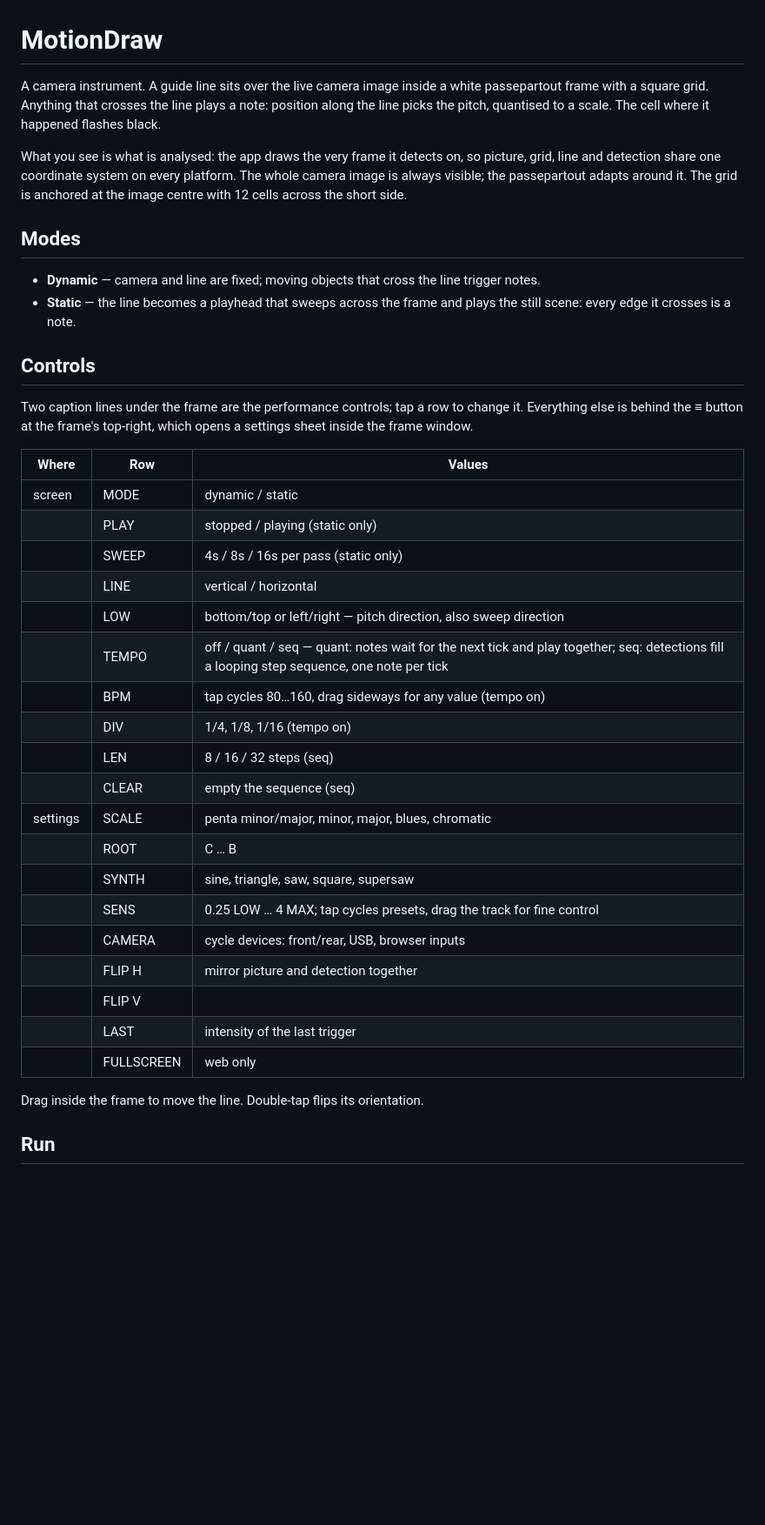
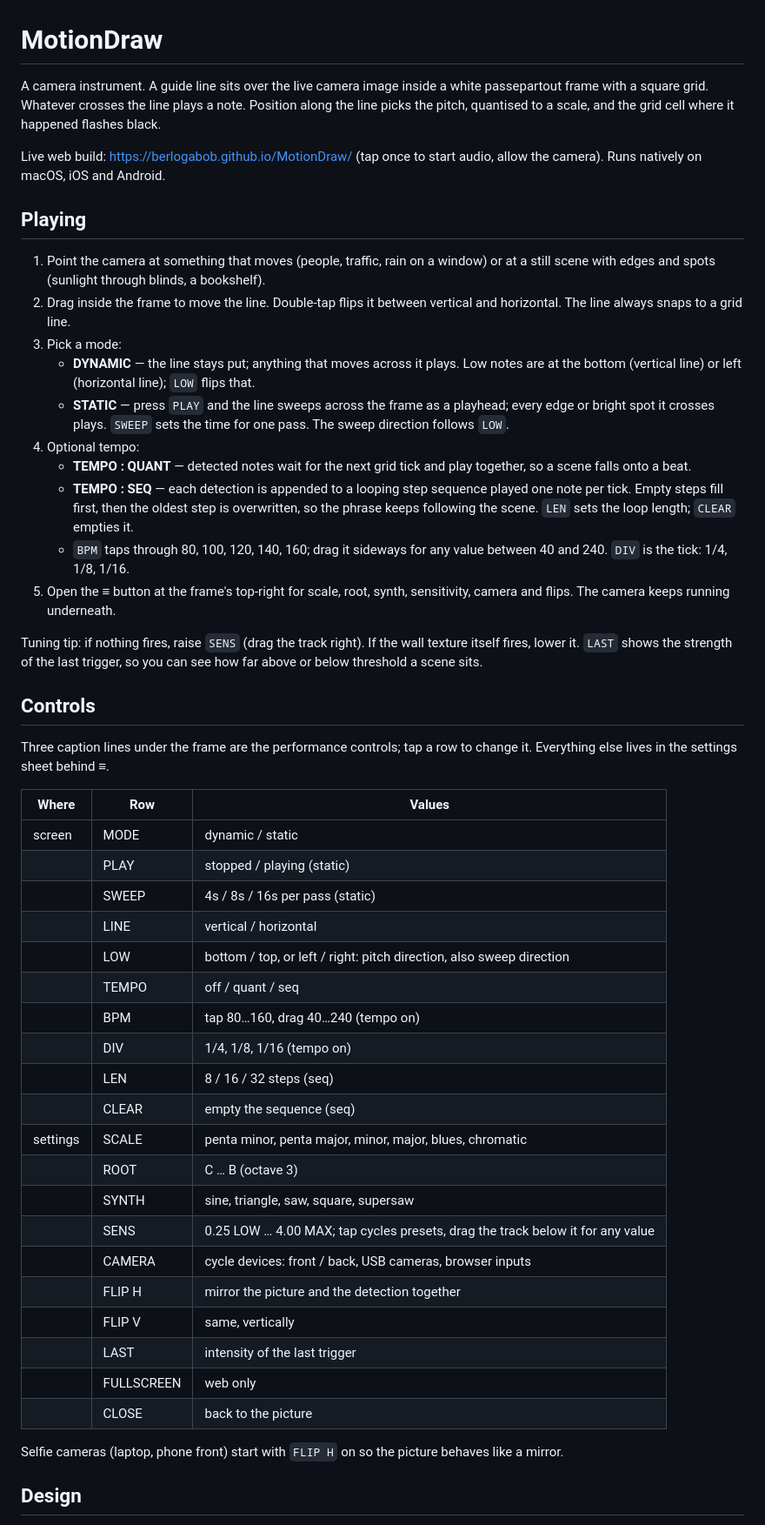
Before and after one commit to berlogabob/MotionDraw, a Markdown page: README.md, the part around one of its changes. Shown at 87% size. Rendered like a GitHub page; blank space fills up the shorter version.

Commit message:
README: playing guide, full controls, design, pipeline, platform notes
Co-Authored-By: Claude Fable 5.1 <noreply@anthropic.com>
Claude-Session: https://claude.ai/code/session_01SerDEdTD4axLDthjr77zCU

```diff
--- a/README.md
+++ b/README.md
@@ -1,52 +1,73 @@
 # MotionDraw
 
 A camera instrument. A guide line sits over the live camera image inside a
-white passepartout frame with a square grid. Anything that crosses the line
-plays a note: position along the line picks the pitch, quantised to a scale.
-The cell where it happened flashes black.
+white passepartout frame with a square grid. Whatever crosses the line plays
+a note. Position along the line picks the pitch, quantised to a scale, and
+the grid cell where it happened flashes black.
 
-What you see is what is analysed: the app draws the very frame it detects
-on, so picture, grid, line and detection share one coordinate system on every
-platform. The whole camera image is always visible; the passepartout adapts
-around it. The grid is anchored at the image centre with 12 cells across the
-short side.
+Live web build: https://berlogabob.github.io/MotionDraw/ (tap once to start
+audio, allow the camera). Runs natively on macOS, iOS and Android.
 
-## Modes
+## Playing
 
-- **Dynamic** — camera and line are fixed; moving objects that cross the line
-  trigger notes.
-- **Static** — the line becomes a playhead that sweeps across the frame and
-  plays the still scene: every edge it crosses is a note.
+1. Point the camera at something that moves (people, traffic, rain on a
+   window) or at a still scene with edges and spots (sunlight through blinds,
+   a bookshelf).
+2. Drag inside the frame to move the line. Double-tap flips it between
+   vertical and horizontal. The line always snaps to a grid line.
+3. Pick a mode:
+   - **DYNAMIC** — the line stays put; anything that moves across it plays.
+     Low notes are at the bottom (vertical line) or left (horizontal line);
+     `LOW` flips that.
+   - **STATIC** — press `PLAY` and the line sweeps across the frame as a
+     playhead; every edge or bright spot it crosses plays. `SWEEP` sets the
+     time for one pass. The sweep direction follows `LOW`.
+4. Optional tempo:
+   - **TEMPO : QUANT** — detected notes wait for the next grid tick and play
+     together, so a scene falls onto a beat.
+   - **TEMPO : SEQ** — each detection is appended to a looping step sequence
+     played one note per tick. Empty steps fill first, then the oldest step
+     is overwritten, so the phrase keeps following the scene. `LEN` sets the
+     loop length; `CLEAR` empties it.
+   - `BPM` taps through 80, 100, 120, 140, 160; drag it sideways for any
+     value between 40 and 240. `DIV` is the tick: 1/4, 1/8, 1/16.
+5. Open the ≡ button at the frame's top-right for scale, root, synth,
+   sensitivity, camera and flips. The camera keeps running underneath.
+
+Tuning tip: if nothing fires, raise `SENS` (drag the track right). If the
+wall texture itself fires, lower it. `LAST` shows the strength of the last
+trigger, so you can see how far above or below threshold a scene sits.
 
 ## Controls
 
-Two caption lines under the frame are the performance controls; tap a row to
-change it. Everything else is behind the ≡ button at the frame's top-right,
-which opens a settings sheet inside the frame window.
+Three caption lines under the frame are the performance controls; tap a row
+to change it. Everything else lives in the settings sheet behind ≡.
 
-| Where    | Row    | Values                                  |
-| -------- | ------ | --------------------------------------- |
-| screen   | MODE   | dynamic / static                        |
-|          | PLAY   | stopped / playing (static only)         |
-|          | SWEEP  | 4s / 8s / 16s per pass (static only)    |
-|          | LINE   | vertical / horizontal                   |
-|          | LOW    | bottom/top or left/right — pitch direction, also sweep direction |
-|          | TEMPO  | off / quant / seq — quant: notes wait for the next tick and play together; seq: detections fill a looping step sequence, one note per tick |
-|          | BPM    | tap cycles 80…160, drag sideways for any value (tempo on) |
-|          | DIV    | 1/4, 1/8, 1/16 (tempo on)               |
-|          | LEN    | 8 / 16 / 32 steps (seq)                 |
-|          | CLEAR  | empty the sequence (seq)                |
-| settings | SCALE  | penta minor/major, minor, major, blues, chromatic |
-|          | ROOT   | C … B                                   |
-|          | SYNTH  | sine, triangle, saw, square, supersaw   |
-|          | SENS   | 0.25 LOW … 4 MAX; tap cycles presets, drag the track for fine control |
-|          | CAMERA | cycle devices: front/rear, USB, browser inputs |
-|          | FLIP H | mirror picture and detection together   |
-|          | FLIP V |                                         |
-|          | LAST   | intensity of the last trigger           |
-|          | FULLSCREEN | web only                            |
+| Where    | Row        | Values |
+| -------- | ---------- | ------ |
+| screen   | MODE       | dynamic / static |
+|          | PLAY       | stopped / playing (static) |
+|          | SWEEP      | 4s / 8s / 16s per pass (static) |
+|          | LINE       | vertical / horizontal |
+|          | LOW        | bottom / top, or left / right: pitch direction, also sweep direction |
+|          | TEMPO      | off / quant / seq |
+|          | BPM        | tap 80…160, drag 40…240 (tempo on) |
+|          | DIV        | 1/4, 1/8, 1/16 (tempo on) |
+|          | LEN        | 8 / 16 / 32 steps (seq) |
+|          | CLEAR      | empty the sequence (seq) |
+| settings | SCALE      | penta minor, penta major, minor, major, blues, chromatic |
+|          | ROOT       | C … B (octave 3) |
+|          | SYNTH      | sine, triangle, saw, square, supersaw |
+|          | SENS       | 0.25 LOW … 4.00 MAX; tap cycles presets, drag the track below it for any value |
+|          | CAMERA     | cycle devices: front / back, USB cameras, browser inputs |
+|          | FLIP H     | mirror the picture and the detection together |
+|          | FLIP V     | same, vertically |
+|          | LAST       | intensity of the last trigger |
+|          | FULLSCREEN | web only |
+|          | CLOSE      | back to the picture |
 
-Drag inside the frame to move the line. Double-tap flips its orientation.
+Selfie cameras (laptop, phone front) start with `FLIP H` on so the picture
+behaves like a mirror.
 
-## Run
+## Design
 
```
Also changed, not shown: other parts of README.md (+74 -15 lines).
